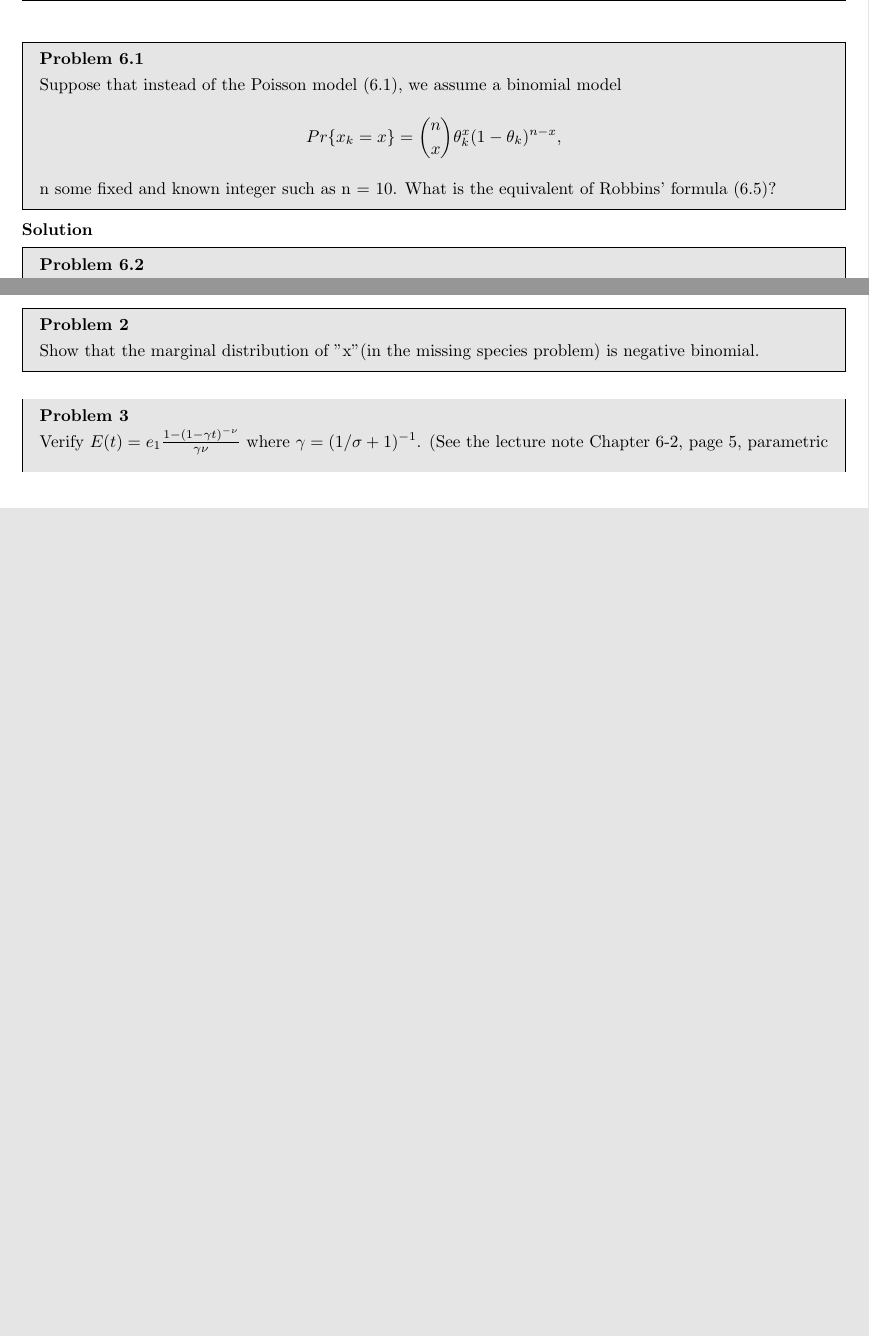
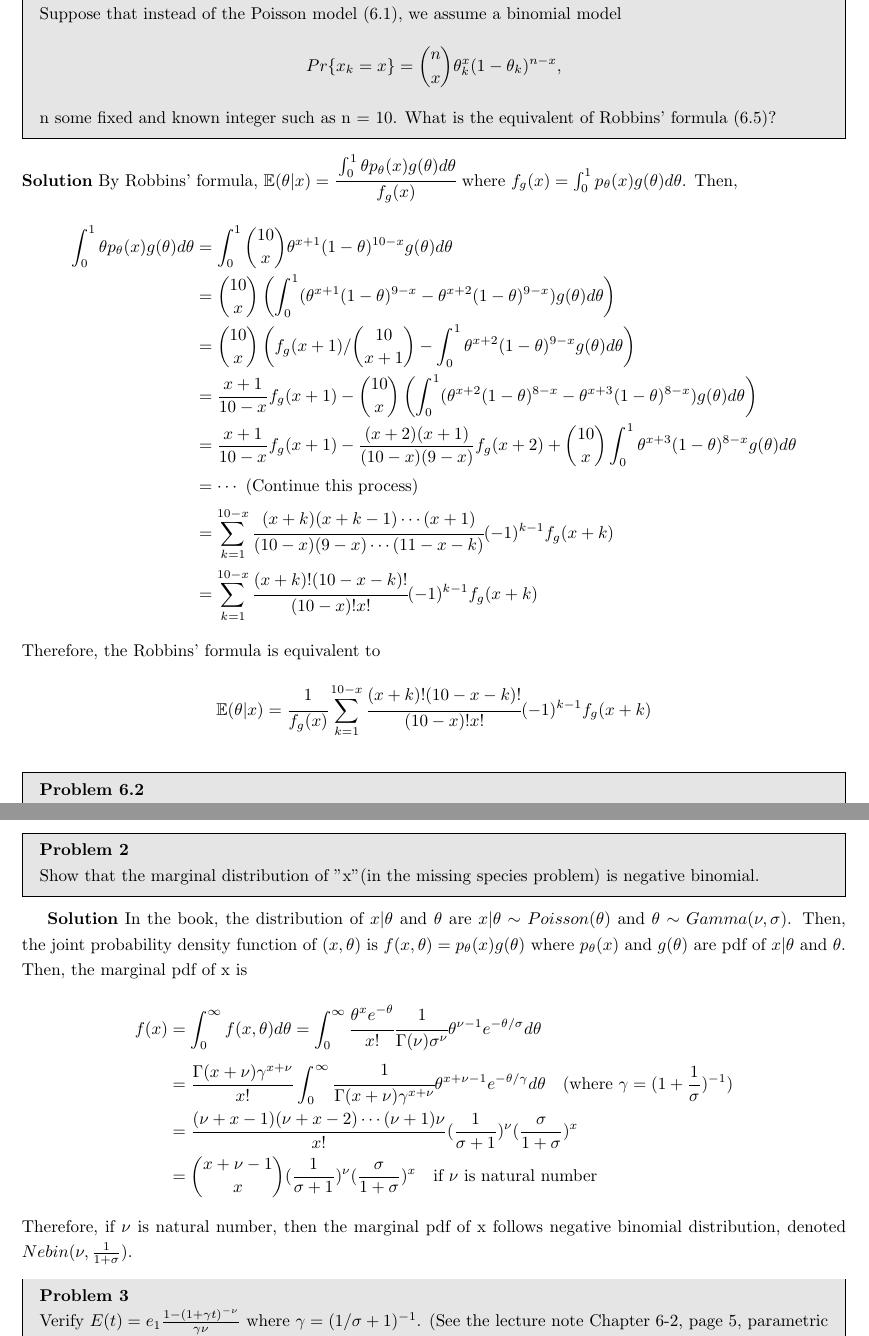
Before and after one commit to DohyupShin/ASC2021, a LaTeX problem sheet (Hw5/ASM_hw5.tex): two parts of pages 1 and 2 of 3 before the commit and two parts of pages 1 and 5 of 5 after it, joined at a grey line, cut at the place of the change, the shorter picture padded with empty space. Compiled offline with pdfLaTeX.

Commit message:
Add the solution of Hw5
Remain problem 3

```diff
--- a/Hw5/ASM_hw5.tex
+++ b/Hw5/ASM_hw5.tex
@@ -119,8 +119,18 @@
 
     \noindent
     \begin{solution}
-
-
+    By Robbins' formula,  $\mathbb{E} ( \theta | x ) = \cfrac{\int_{0}^{1}\theta p_{\theta}(x) g(\theta) d\theta} {f_g(x)}$ where $f_g(x) = \int_{0}^{1}p_{\theta}(x)g(\theta)d\theta$. Then,
+    \begin{align*}
+        \int_{0}^{1}\theta p_{\theta}(x) g(\theta) d\theta & = \int_{0}^{1} \binom{10}{x}\theta^{x+1}(1-\theta)^{10-x} g(\theta) d\theta\\
+        & = \binom{10}{x} \paren{\int_{0}^{1} ( \theta^{x+1}(1-\theta)^{9-x} - \theta^{x+2}(1-\theta)^{9-x} )g(\theta) d\theta}\\
+        & = \binom{10}{x} \paren{  f_g(x+1)/\binom{10}{x+1} -  \int_{0}^{1} \theta^{x+2}(1-\theta)^{9-x} g(\theta) d\theta  } \\
+        & = \frac{x+1}{10-x} f_g(x+1) - \binom{10}{x} \paren{\int_{0}^{1} ( \theta^{x+2}(1-\theta)^{8-x} - \theta^{x+3}(1-\theta)^{8-x} )g(\theta) d\theta} \\
+        & = \frac{x+1}{10-x} f_g(x+1) - \frac{(x+2)(x+1)}{(10-x)(9-x)}f_g(x+2) + \binom{10}{x} \int_{0}^{1} \theta^{x+3}(1-\theta)^{8-x} g(\theta) d\theta \\
+        & = \cdots  \text{ (Continue this process)} \\
+        & = \sum_{k = 1}^{10 - x} \cfrac{(x+k)(x+k-1)\cdots(x+1)}{(10-x)(9-x)\cdots(11-x-k)}(-1)^{k-1}f_g(x+k)\\
+        & = \sum_{k = 1}^{10 - x} \cfrac{(x+k)!(10-x-k)!}{(10-x)!x!}(-1)^{k-1}f_g(x+k)
+    \end{align*}
+    Therefore,  the Robbins' formula is equivalent to $$\mathbb{E} ( \theta | x ) = \cfrac{1}{f_g(x)} \sum_{k = 1}^{10 - x} \cfrac{(x+k)!(10-x-k)!}{(10-x)!x!}(-1)^{k-1}f_g(x+k)  $$
     \end{solution}
 
 
@@ -230,7 +262,26 @@
         Show that the marginal distribution of "x"(in the missing species problem) is negative binomial.
     \end{problem}
 
+    \begin{solution}
+    In the book, the distribution of $x|\theta$ and $\theta$ are $x|\theta \sim Poisson(\theta)$ and $\theta \sim Gamma(\nu, \sigma)$. Then, the joint probability density function of $(x, \theta)$ is $f(x , \theta) = p_\theta(x)g(\theta)$ where $p_\theta(x)$ and $g(\theta)$ are pdf of $x|\theta$ and $\theta$.
+    Then, the marginal pdf of x is
+    \begin{align*}
+    f(x) & = \int_{0}^{\infty} f(x , \theta)d \theta = \int_{0}^{\infty} \cfrac{\theta^x e^{-\theta}}{x!} \cfrac{1}{\Gamma(\nu)\sigma^\nu}\theta^{\nu - 1}e^{-\theta/\sigma} d\theta \\
+    & = \frac{\Gamma(x+\nu)\gamma^{x+\nu}}{x!}\int_{0}^{\infty}\cfrac{1}{\Gamma(x+\nu)\gamma^{x+\nu}}\theta^{x+\nu-1}e^{-\theta/\gamma} d\theta \quad (\text{where } \gamma = (1+\frac{1}{\sigma})^{-1}) \\
+    & = \frac{(\nu+x-1)(\nu+x-2)\cdots(\nu + 1)\nu}{x!}(\frac{1}{\sigma + 1})^{\nu} (\frac{\sigma}{1+\sigma})^x \\
+    & = \binom{x+\nu -1}{x}(\frac{1}{\sigma + 1})^{\nu} (\frac{\sigma}{1+\sigma})^x \quad \text{if $\nu$ is natural number}
+    \end{align*}
+    Therefore, if $\nu$ is natural number,  then the marginal pdf of x follows negative binomial distribution, denoted $Nebin(\nu, \frac{1}{1+ \sigma})$.
+
+    \end{solution}
+
+
     \begin{problem}{3}
-        Verify $E(t) = e_1\frac{1-(1- \gamma t)^{-\nu}}{\gamma \nu}$ where $\gamma = (1/\sigma + 1)^{-1}$. (See the lecture note Chapter 6-2, page 5, parametric approach)
+        Verify $E(t) = e_1\frac{1-(1 + \gamma t)^{-\nu}}{\gamma \nu}$ where $\gamma = (1/\sigma + 1)^{-1}$. (See the lecture note Chapter 6-2, page 5, parametric approach)
     \end{problem}
+
+    \begin{solution}
+    In lecture note Chapter 6-2 page 5, we assume that the prior distribution of $\theta$ is $Gamma(\nu, \sigma)$.
+
+    \end{solution}
 \end{document}
```
Also changed, not shown: Hw5/ASM_hw5.pdf, Hw5/ASM_hw5_1.png (added), Hw5/ASM_hw5_2.png (added), Hw5/ASM_hw5.tex (30 more changed lines), 6 other files.
